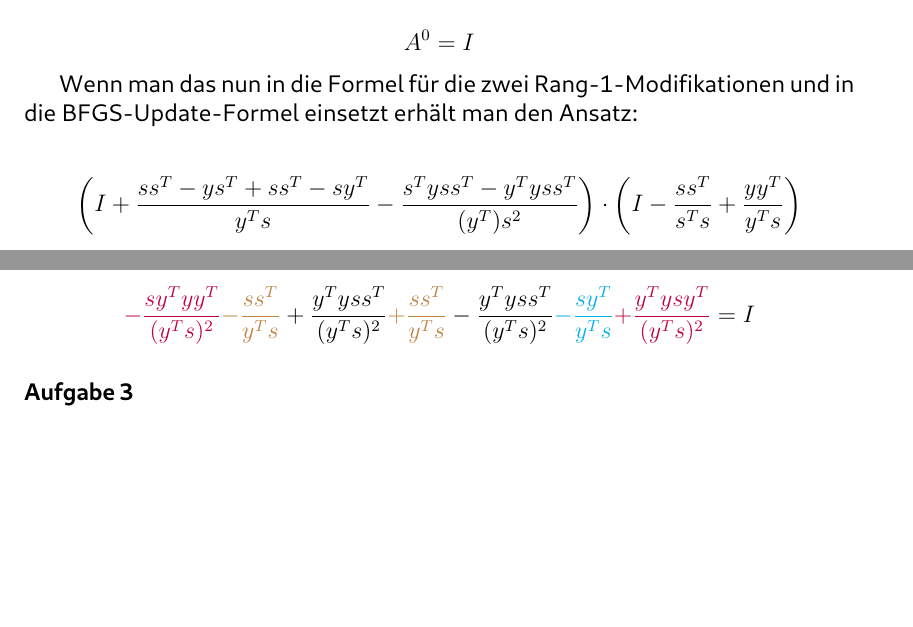
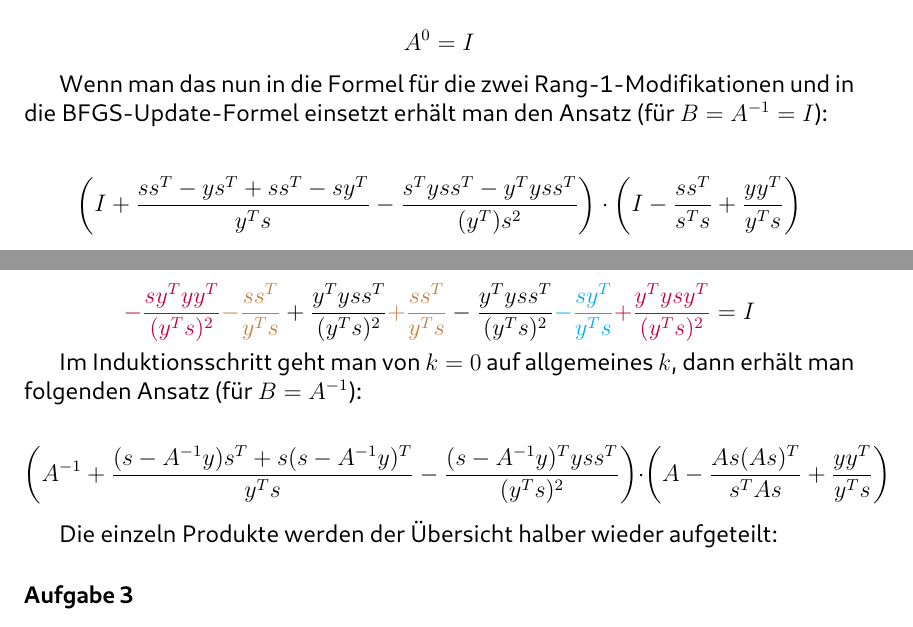
Before and after one commit to Bresenham/NumerischeOptimierung, a LaTeX document (Abgaben/Projekt_2/Ausarbeitung/abstracts.tex): two parts of pages 2 and 3 of 13, joined at a grey line, cut so that both start at the same text, the shorter picture padded with empty space. The pictures show the PDF file Abgaben/Projekt_2/Ausarbeitung/abstracts.pdf that the author committed with the source.

Commit message:
Update exercise 2

```diff
--- a/Abgaben/Projekt_2/Ausarbeitung/abstracts.tex
+++ b/Abgaben/Projekt_2/Ausarbeitung/abstracts.tex
@@ -90,7 +90,8 @@ Für $A^0$ wählt man im BFGS-Verfahren üblicherweise die Einheitsmatrix, d.h.
 
 $$A^0 = I$$
 
-Wenn man das nun in die Formel für die zwei Rang-1-Modifikationen und in die BFGS-Update-Formel einsetzt erhält man den Ansatz:
+Wenn man das nun in die Formel für die zwei Rang-1-Modifikationen und in die BFGS-Update-Formel einsetzt erhält man den Ansatz
+(für $B = A^{-1} = I$):
 
 $$\left( I + \frac{ss^T - ys^T + ss^T - sy^T}{y^Ts} - \frac{s^Tyss^T - y^Tyss^T}{(y^T)s^2}\right)\cdot\left(I - \frac{ss^T}{s^Ts} + \frac{yy^T}{y^Ts} \right)$$
 
@@ -127,6 +128,15 @@ Zusammenfassen:
 
 $$ I \textcolor{red}{-\frac{ss^T}{s^Ts}} \textcolor{blue}{+\frac{yy^T}{y^Ts}} \textcolor{green}{+\frac{ss^T}{y^Ts}} \textcolor{orange}{-\frac{ys^T}{y^Ts}} \textcolor{violet}{+\frac{ss^T}{y^Ts}} \textcolor{magenta}{-\frac{sy^T}{y^Ts}} \textcolor{green}{-\frac{ss^T}{y^Ts}} \textcolor{orange}{+\frac{ys^T}{y^Ts}} \textcolor{violet}{-\frac{ss^T}{y^Ts}} \textcolor{red}{+\frac{ss^T}{s^Ts}} \textcolor{magenta}{+\frac{sy^T}{y^Ts}} \textcolor{blue}{-\frac{yy^T}{y^Ts}} \textcolor{cyan}{+\frac{sy^T}{y^Ts}} $$
 $$ \textcolor{purple}{-\frac{sy^Tyy^T}{(y^Ts)^2}} \textcolor{brown}{-\frac{ss^T}{y^Ts}} + \frac{y^Tyss^T}{(y^Ts)^2} \textcolor{brown}{+\frac{ss^T}{y^Ts}} - \frac{y^Tyss^T}{(y^Ts)^2} \textcolor{cyan}{-\frac{sy^T}{y^Ts}} \textcolor{purple}{+\frac{y^Tysy^T}{(y^Ts)^2}} = I $$
+
+Im Induktionsschritt geht man von $k = 0$ auf allgemeines $k$, dann erhält man folgenden Ansatz (für $B = A^{-1}$):
+
+$$\left(A^{-1} + \frac{(s - A^{-1}y)s^T + s(s - A^{-1}y)^T}{y^Ts} - \frac{(s - A^{-1}y)^Tyss^T}{(y^Ts)^2} \right) \cdot \left(A - \frac{As(As)^T}{s^TAs} + \frac{yy^T}{y^Ts} \right) $$
+
+Die einzeln Produkte werden der Übersicht halber wieder aufgeteilt:
+
+
+
 
 \subsubsection{Aufgabe 3}
 Wenn die Suchrichtung des BFGS Verfahrens:
```
Also changed, not shown: Abgaben/Projekt_2/Ausarbeitung/abstracts.pdf, 4 other files.
